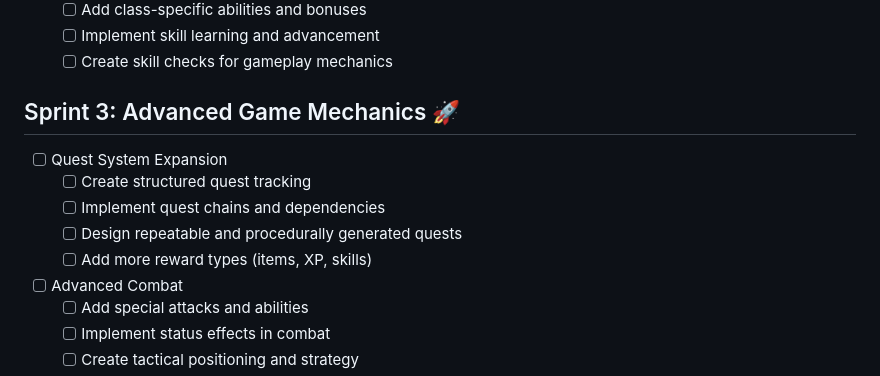
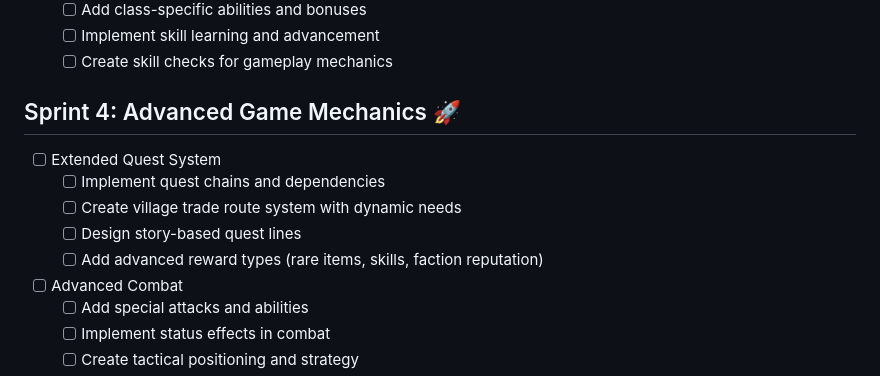
Before and after one commit to norrisaftcc/pythonic_mud, a Markdown page: TODO.md, the part around the change. Rendered like a GitHub page.

Commit message:
Update TODO priorities to focus on randomized quest system
- Add Boardwalk mini-game area with maze and token economy
- Implement Radiant Quest system with randomized objectives
- Move equipment system to Sprint 3
- Plan village trade route system for Sprint 4

🤖 Generated with [Claude Code](https://claude.ai/code)

Co-Authored-By: Claude <noreply@anthropic.com>

```diff
--- a/TODO.md
+++ b/TODO.md
@@ -44,12 +44,12 @@
   - [ ] Implement skill learning and advancement
   - [ ] Create skill checks for gameplay mechanics
 
-## Sprint 3: Advanced Game Mechanics 🚀
-- [ ] Quest System Expansion
-  - [ ] Create structured quest tracking
+## Sprint 4: Advanced Game Mechanics 🚀
+- [ ] Extended Quest System
   - [ ] Implement quest chains and dependencies
-  - [ ] Design repeatable and procedurally generated quests
-  - [ ] Add more reward types (items, XP, skills)
+  - [ ] Create village trade route system with dynamic needs
+  - [ ] Design story-based quest lines
+  - [ ] Add advanced reward types (rare items, skills, faction reputation)
 - [ ] Advanced Combat
   - [ ] Add special attacks and abilities
   - [ ] Implement status effects in combat
```
